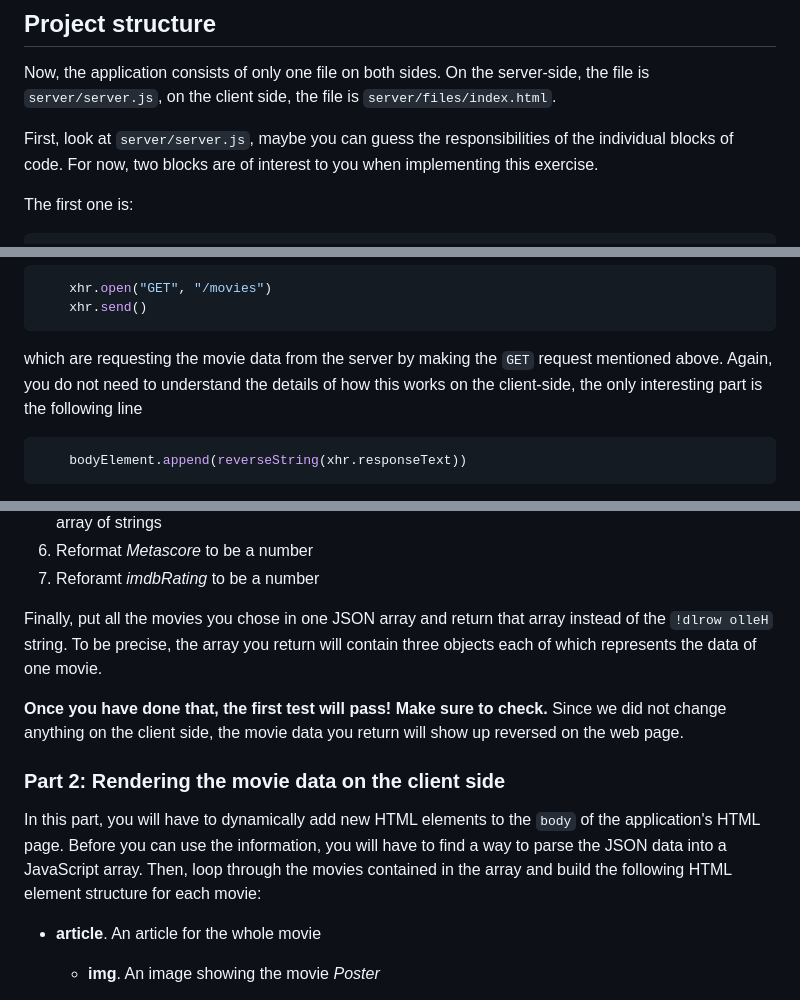
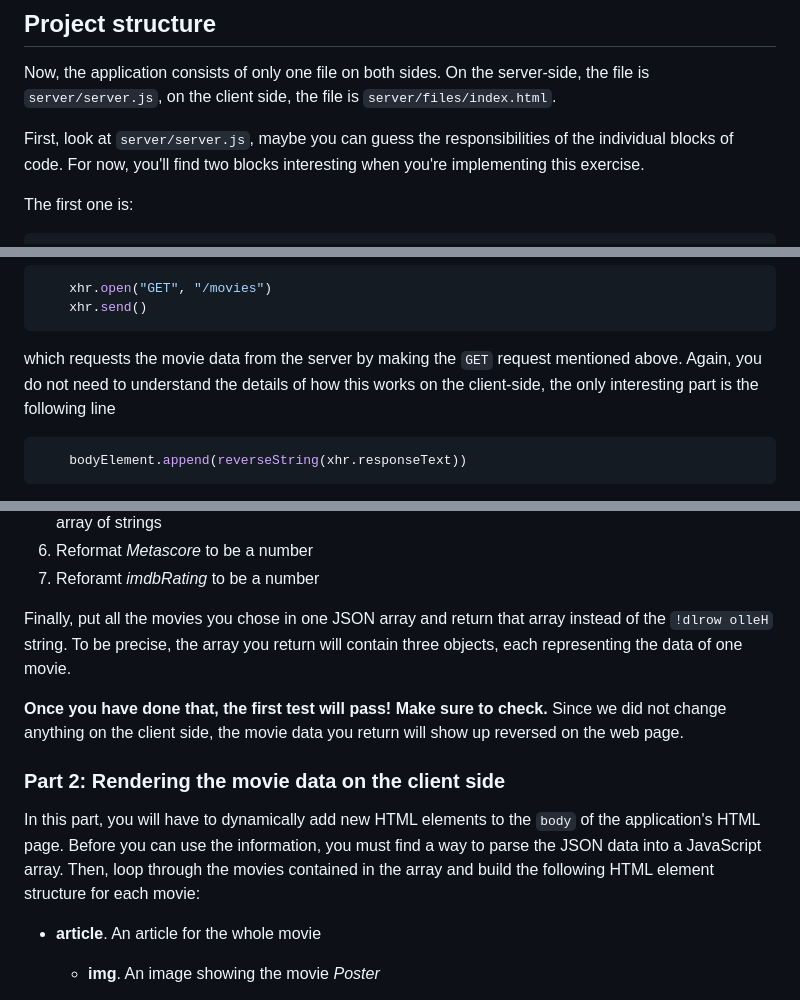
Before and after one commit to FH-Campus-Wien-WEB/web24-exercise-1, a Markdown page: README.md, 3 parts joined by grey strips. GitHub-like rendering.

````diff
--- a/README.md
+++ b/README.md
@@ -36,7 +36,7 @@ in your terminal. Visit [http://localhost:3000/](http://localhost:3000/) using y
 
 Now, the application consists of only one file on both sides. On the server-side, the file is `server/server.js`, on the client side, the file is `server/files/index.html`.
 
-First, look at `server/server.js`, maybe you can guess the responsibilities of the individual blocks of code. For now, two blocks are of interest to you when implementing this exercise.
+First, look at `server/server.js`, maybe you can guess the responsibilities of the individual blocks of code. For now, you'll find two blocks interesting when you're implementing this exercise.
 
 The first one is:
 
@@ -65,7 +65,7 @@ If you look near the end of the `index.html`, you will find the lines:
     xhr.send()
 ```
 
-which are requesting the movie data from the server by making the `GET` request mentioned above. Again, you do not need to understand the details of how this works on the client-side, the only interesting part is the following line
+which requests the movie data from the server by making the `GET` request mentioned above. Again, you do not need to understand the details of how this works on the client-side, the only interesting part is the following line
 
 ```js
     bodyElement.append(reverseString(xhr.responseText))
@@ -140,13 +140,13 @@ You may have noticed that all properties have String values, even numerical data
 1. Reformat *Metascore* to be a number
 1. Reforamt *imdbRating* to be a number
 
-Finally, put all the movies you chose in one JSON array and return that array instead of the `!dlrow olleH` string. To be precise, the array you return will contain three objects each of which represents the data of one movie.
+Finally, put all the movies you chose in one JSON array and return that array instead of the `!dlrow olleH` string. To be precise, the array you return will contain three objects, each representing the data of one movie.
 
 **Once you have done that, the first test will pass! Make sure to check.** Since we did not change anything on the client side, the movie data you return will show up reversed on the web page.
 
 ### Part 2: Rendering the movie data on the client side
 
-In this part, you will have to dynamically add new HTML elements to the `body` of the application's HTML page. Before you can use the information, you will have to find a way to parse the JSON data into a JavaScript array. Then, loop through the movies contained in the array and build the following HTML element structure for each movie:
+In this part, you will have to dynamically add new HTML elements to the `body` of the application's HTML page. Before you can use the information, you must find a way to parse the JSON data into a JavaScript array. Then, loop through the movies contained in the array and build the following HTML element structure for each movie:
 
 * **article**. An article for the whole movie
     * **img**. An image showing the movie *Poster*
````
